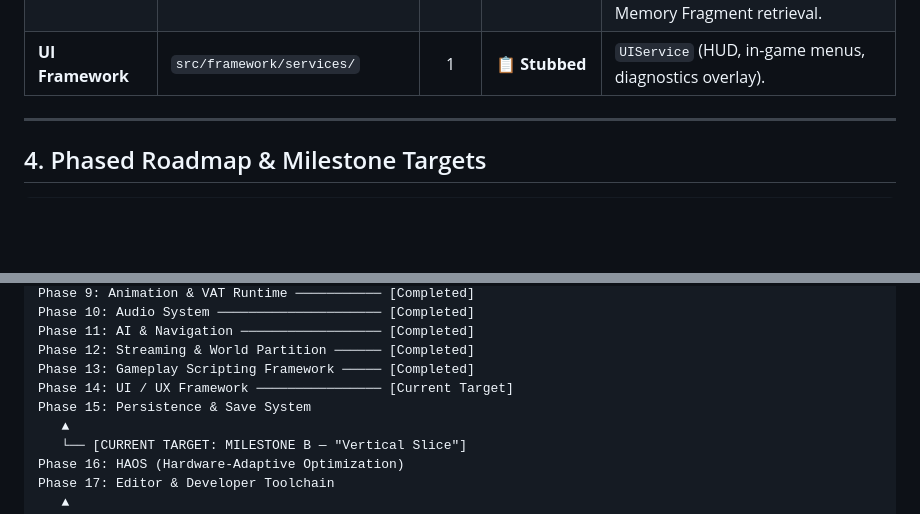
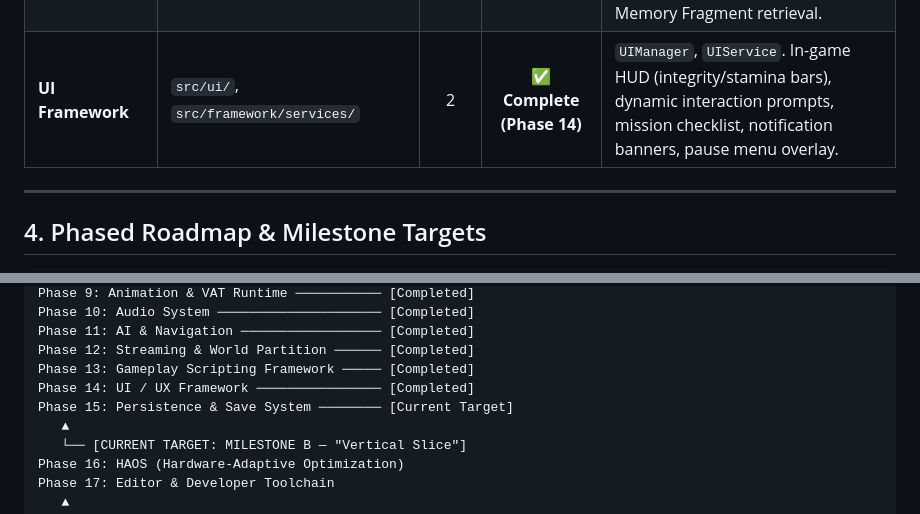
Before and after one commit to sretrowave3-dev/ACTIVE-GPT--EchoesOfTomorrow-, a Markdown page: MEMORY_CONTEXT.md, 2 parts joined by grey strips. Drawn GitHub-style; blank space fills up the shorter version.

Commit message:
docs: recalibrate memory context after delivering Phase 14 UI/UX framework

```diff
--- a/MEMORY_CONTEXT.md
+++ b/MEMORY_CONTEXT.md
@@ -102,7 +102,7 @@ Echoes of Tomorrow (The Game)
 | **Audio** | `src/audio/`, `src/systems/`, `src/framework/services/` | 4 | ✅ **Complete (Phase 10)** | `AudioService`, `AudioManager`, `SoundSynthesizer`, `AudioSystem`. Procedural sound synthesis (footsteps, impacts, cyber drone, chime), 3D spatial panner attenuation, listener tracking. |
 | **AI & Navigation** | `src/ai/`, `src/components/`, `src/systems/`, `src/framework/services/` | 6 | ✅ **Complete (Phase 11)** | `AIService`, `AISystem`, `BehaviorTree`, `Blackboard`, `AIComponent`, `NavigationComponent`. Vision perception, chase/patrol states, waypoint traversal. |
 | **Gameplay Framework** | `src/gameplay/`, `src/components/`, `src/systems/`, `src/framework/services/` | 4 | ✅ **Complete (Phase 13)** | `GameplayService`, `MissionManager`, `InteractionSystem`, `InteractableComponent`. Story missions, objective tracking, proximity interaction triggers, Memory Fragment retrieval. |
-| **UI Framework** | `src/framework/services/` | 1 | 📋 **Stubbed** | `UIService` (HUD, in-game menus, diagnostics overlay). |
+| **UI Framework** | `src/ui/`, `src/framework/services/` | 2 | ✅ **Complete (Phase 14)** | `UIManager`, `UIService`. In-game HUD (integrity/stamina bars), dynamic interaction prompts, mission checklist, notification banners, pause menu overlay. |
 
 ---
 
@@ -125,8 +125,8 @@ Phase 10: Audio System ───────────────────
 Phase 11: AI & Navigation ────────────────── [Completed]
 Phase 12: Streaming & World Partition ────── [Completed]
 Phase 13: Gameplay Scripting Framework ───── [Completed]
-Phase 14: UI / UX Framework ──────────────── [Current Target]
-Phase 15: Persistence & Save System
+Phase 14: UI / UX Framework ──────────────── [Completed]
+Phase 15: Persistence & Save System ──────── [Current Target]
    ▲
    └── [CURRENT TARGET: MILESTONE B — "Vertical Slice"]
 Phase 16: HAOS (Hardware-Adaptive Optimization)
```
